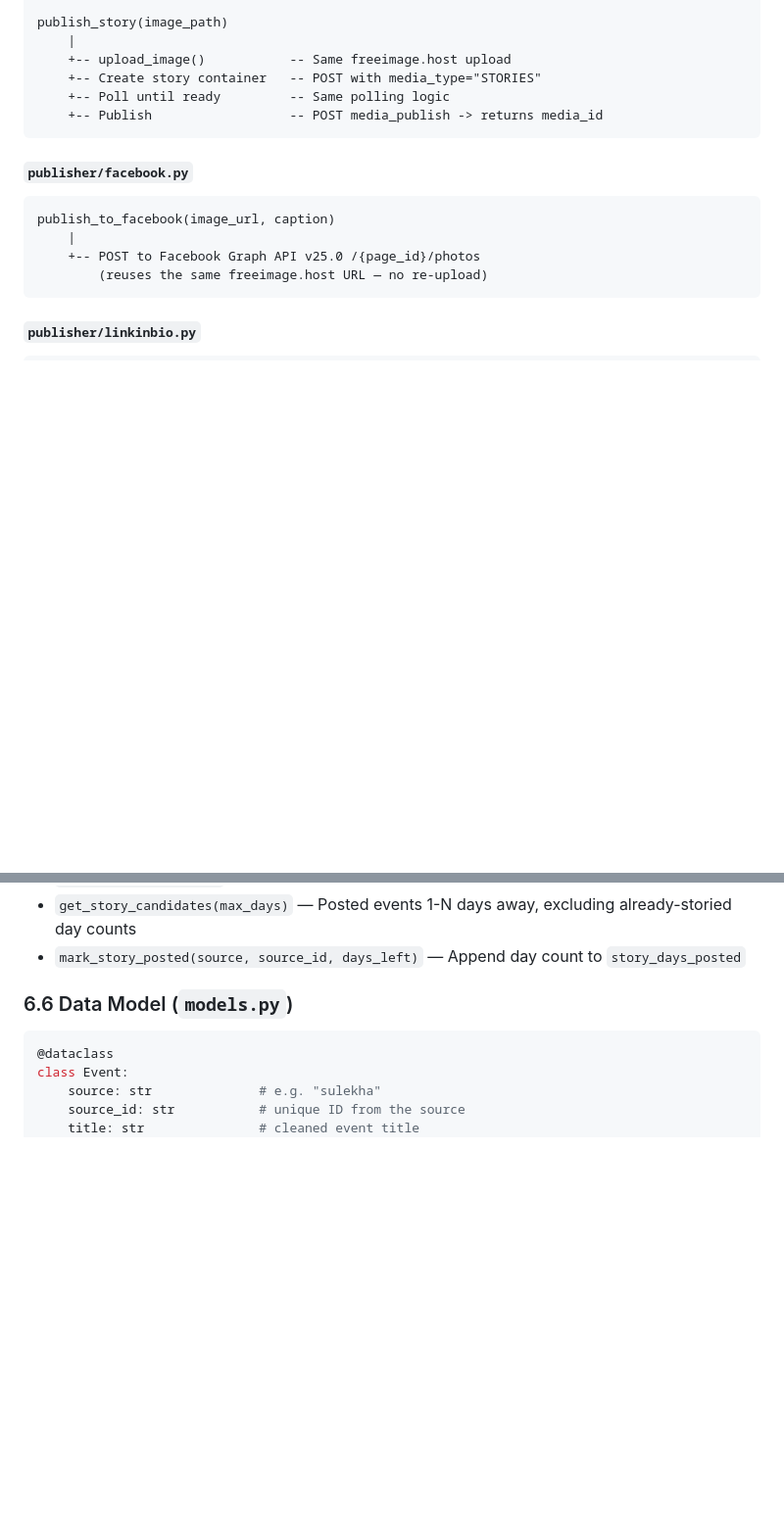
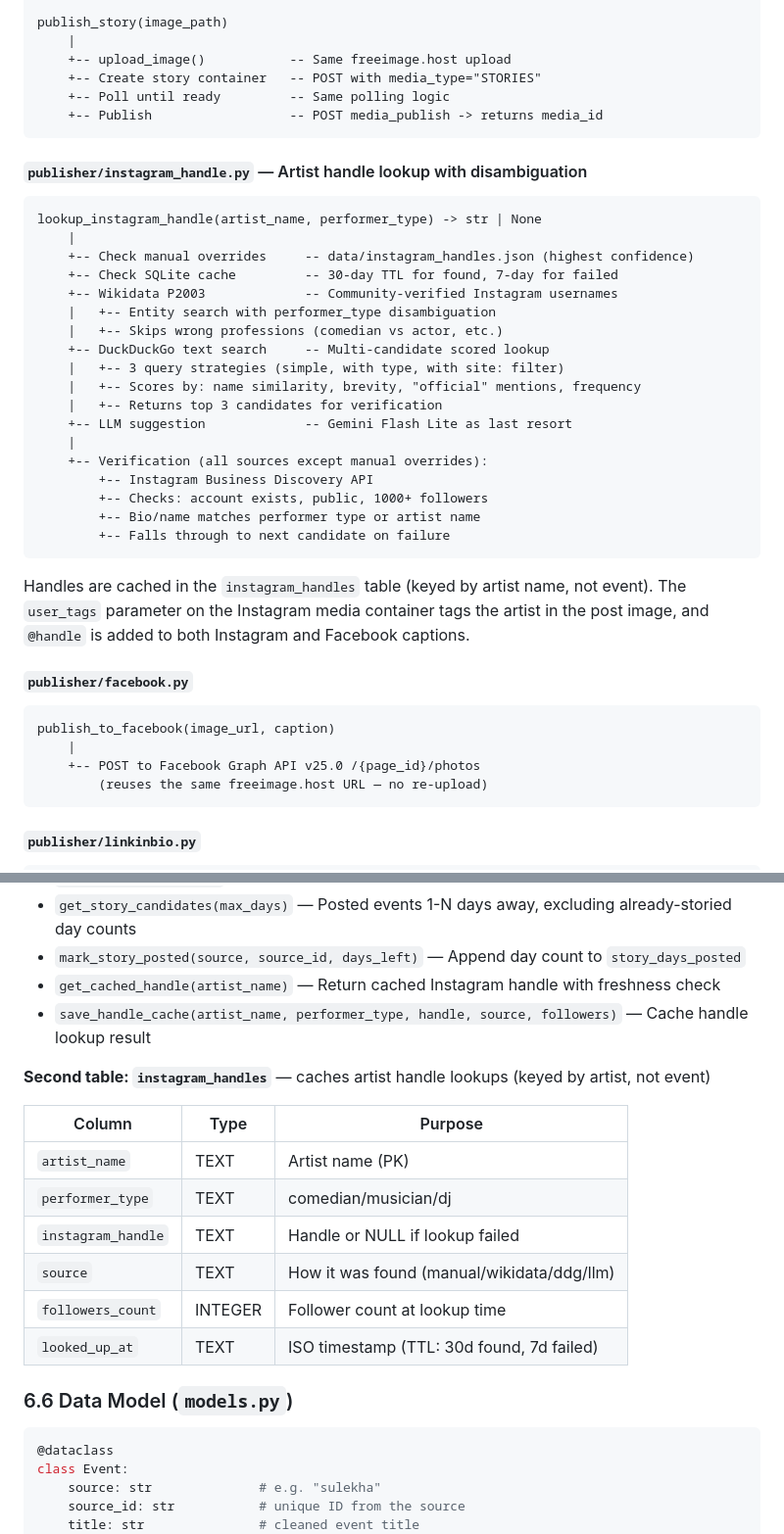
Before and after one commit to smankoo/indian-events-toronto, a Markdown page: docs/architecture/README.md, 2 parts joined by grey strips. Shown at 98% size. GitHub-like rendering; blank space fills up the shorter version.

````diff
--- a/docs/architecture/README.md
+++ b/docs/architecture/README.md
@@ -371,6 +371,31 @@ publish_story(image_path)
     +-- Publish                  -- POST media_publish -> returns media_id
 ```
 
+#### `publisher/instagram_handle.py` — Artist handle lookup with disambiguation
+
+```
+lookup_instagram_handle(artist_name, performer_type) -> str | None
+    |
+    +-- Check manual overrides     -- data/instagram_handles.json (highest confidence)
+    +-- Check SQLite cache         -- 30-day TTL for found, 7-day for failed
+    +-- Wikidata P2003             -- Community-verified Instagram usernames
+    |   +-- Entity search with performer_type disambiguation
+    |   +-- Skips wrong professions (comedian vs actor, etc.)
+    +-- DuckDuckGo text search     -- Multi-candidate scored lookup
+    |   +-- 3 query strategies (simple, with type, with site: filter)
+    |   +-- Scores by: name similarity, brevity, "official" mentions, frequency
+    |   +-- Returns top 3 candidates for verification
+    +-- LLM suggestion             -- Gemini Flash Lite as last resort
+    |
+    +-- Verification (all sources except manual overrides):
+        +-- Instagram Business Discovery API
+        +-- Checks: account exists, public, 1000+ followers
+        +-- Bio/name matches performer type or artist name
+        +-- Falls through to next candidate on failure
+```
+
+Handles are cached in the `instagram_handles` table (keyed by artist name, not event). The `user_tags` parameter on the Instagram media container tags the artist in the post image, and `@handle` is added to both Instagram and Facebook captions.
+
 #### `publisher/facebook.py`
 
 ```
@@ -427,6 +452,19 @@ generate_linkinbio()
 - `get_unposted_events()` — Indian events not yet published
 - `get_story_candidates(max_days)` — Posted events 1-N days away, excluding already-storied day counts
 - `mark_story_posted(source, source_id, days_left)` — Append day count to `story_days_posted`
+- `get_cached_handle(artist_name)` — Return cached Instagram handle with freshness check
+- `save_handle_cache(artist_name, performer_type, handle, source, followers)` — Cache handle lookup result
+
+**Second table: `instagram_handles`** — caches artist handle lookups (keyed by artist, not event)
+
+| Column | Type | Purpose |
+|--------|------|---------|
+| `artist_name` | TEXT | Artist name (PK) |
+| `performer_type` | TEXT | comedian/musician/dj |
+| `instagram_handle` | TEXT | Handle or NULL if lookup failed |
+| `source` | TEXT | How it was found (manual/wikidata/ddg/llm) |
+| `followers_count` | INTEGER | Follower count at lookup time |
+| `looked_up_at` | TEXT | ISO timestamp (TTL: 30d found, 7d failed) |
 
 ### 6.6 Data Model (`models.py`)
 
````
Also changed, not shown: README.md (+25 -4 lines).
